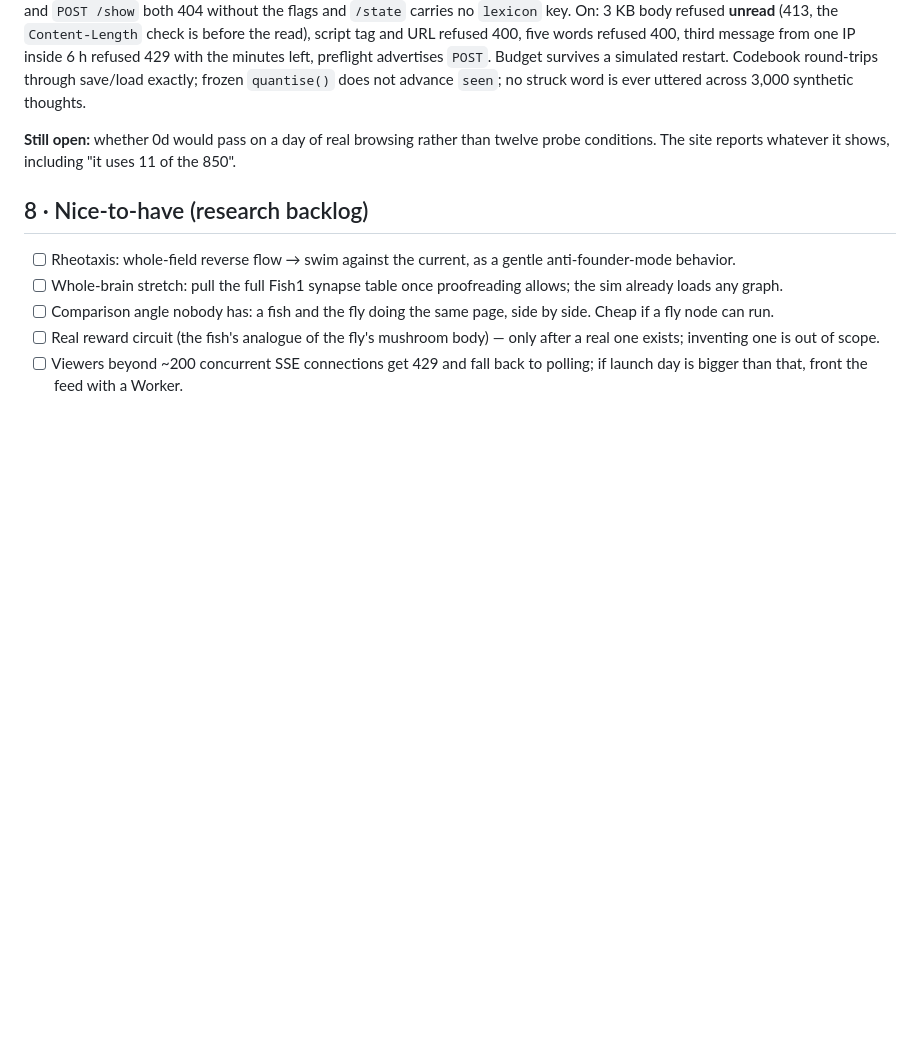
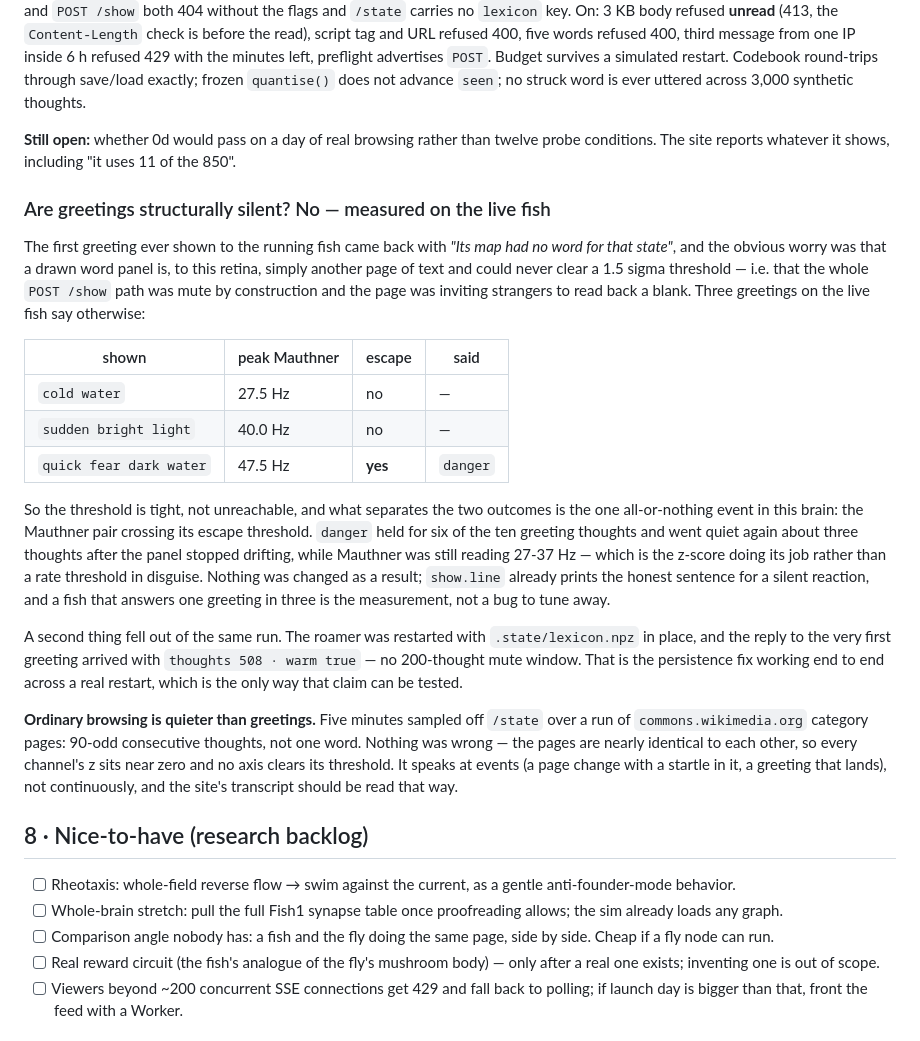
Before and after one commit to emberet/zfbrain, a Markdown page: NOTEPAD.md, the part around the change. Drawn GitHub-style; blank space fills up the shorter version.

Commit message:
Record what the live fish actually says, and that greetings are not mute
The first greeting came back with "its map had no word for that state", which
raised the question of whether POST /show is silent by construction — a drawn
word panel being, to this retina, just another page of text. Three live
greetings say otherwise: one in three spoke, and what separated them was the
Mauthner pair crossing its escape threshold (47.5 Hz, escape true, "danger")
rather than anything about the words shown. Tight, not unreachable.

Also recorded: the restart that carried .state/lexicon.npz came back warm at
508 thoughts with no mute window, and a five-minute stretch of near-identical
Wikimedia category pages produced no word at all — it speaks at events, not
continuously. No code changed; the honest line for a silent reaction was
already there.

Co-Authored-By: Claude Opus 4.7 <noreply@anthropic.com>

```diff
--- a/NOTEPAD.md
+++ b/NOTEPAD.md
@@ -923,6 +923,44 @@ thoughts.
 twelve probe conditions. The site reports whatever it shows, including "it uses
 11 of the 850".
 
+### Are greetings structurally silent? No — measured on the live fish
+
+The first greeting ever shown to the running fish came back with *"Its map had
+no word for that state"*, and the obvious worry was that a drawn word panel is,
+to this retina, simply another page of text and could never clear a 1.5 sigma
+threshold — i.e. that the whole `POST /show` path was mute by construction and
+the page was inviting strangers to read back a blank. Three greetings on the
+live fish say otherwise:
+
+| shown | peak Mauthner | escape | said |
+|---|---|---|---|
+| `cold water` | 27.5 Hz | no | — |
+| `sudden bright light` | 40.0 Hz | no | — |
+| `quick fear dark water` | 47.5 Hz | **yes** | `danger` |
+
+So the threshold is tight, not unreachable, and what separates the two outcomes
+is the one all-or-nothing event in this brain: the Mauthner pair crossing its
+escape threshold. `danger` held for six of the ten greeting thoughts and went
+quiet again about three thoughts after the panel stopped drifting, while
+Mauthner was still reading 27-37 Hz — which is the z-score doing its job rather
+than a rate threshold in disguise. Nothing was changed as a result; `show.line`
+already prints the honest sentence for a silent reaction, and a fish that
+answers one greeting in three is the measurement, not a bug to tune away.
+
+A second thing fell out of the same run. The roamer was restarted with
+`.state/lexicon.npz` in place, and the reply to the very first greeting arrived
+with `thoughts 508 · warm true` — no 200-thought mute window. That is the
+persistence fix working end to end across a real restart, which is the only way
+that claim can be tested.
+
+**Ordinary browsing is quieter than greetings.** Five minutes sampled off
+`/state` over a run of `commons.wikimedia.org` category pages: 90-odd
+consecutive thoughts, not one word. Nothing was wrong — the pages are nearly
+identical to each other, so every channel's z sits near zero and no axis clears
+its threshold. It speaks at events (a page change with a startle in it, a
+greeting that lands), not continuously, and the site's transcript should be read
+that way.
+
 ## 8 · Nice-to-have (research backlog)
 - [ ] Rheotaxis: whole-field reverse flow → swim against the current, as a
       gentle anti-founder-mode behavior.
```
